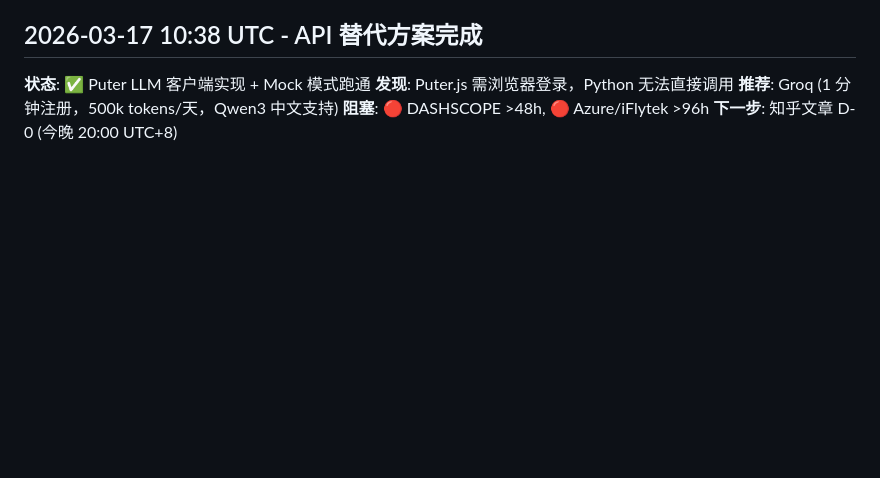
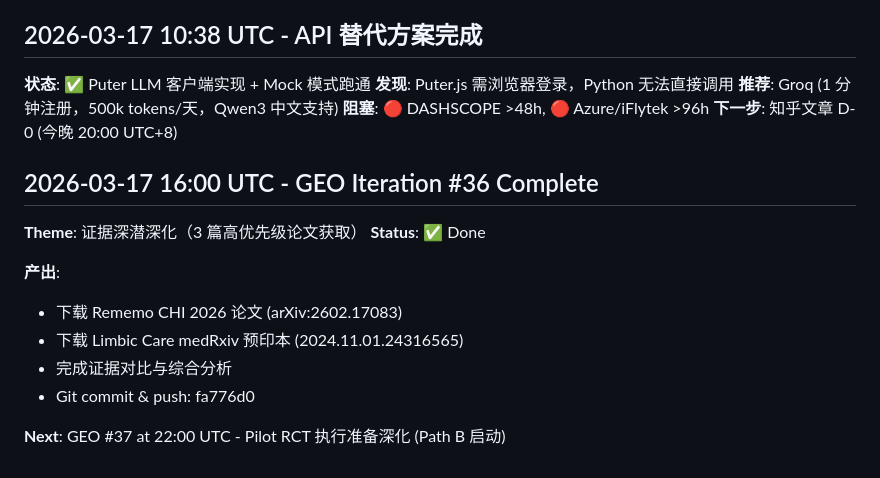
Before and after one commit to cittaverse/auto-evolve, a Markdown page: HEARTBEAT.md, the part around the change. Rendered like a GitHub page; blank space fills up the shorter version.

Commit message:
Update HEARTBEAT.md - GEO #36 complete

```diff
--- a/HEARTBEAT.md
+++ b/HEARTBEAT.md
@@ -137,3 +137,16 @@
 **推荐**: Groq (1 分钟注册，500k tokens/天，Qwen3 中文支持)
 **阻塞**: 🔴 DASHSCOPE >48h, 🔴 Azure/iFlytek >96h
 **下一步**: 知乎文章 D-0 (今晚 20:00 UTC+8)
+
+## 2026-03-17 16:00 UTC - GEO Iteration #36 Complete
+
+**Theme**: 证据深潜深化（3 篇高优先级论文获取）
+**Status**: ✅ Done
+
+**产出**:
+- 下载 Rememo CHI 2026 论文 (arXiv:2602.17083)
+- 下载 Limbic Care medRxiv 预印本 (2024.11.01.24316565)
+- 完成证据对比与综合分析
+- Git commit & push: fa776d0
+
+**Next**: GEO #37 at 22:00 UTC - Pilot RCT 执行准备深化 (Path B 启动)
```
